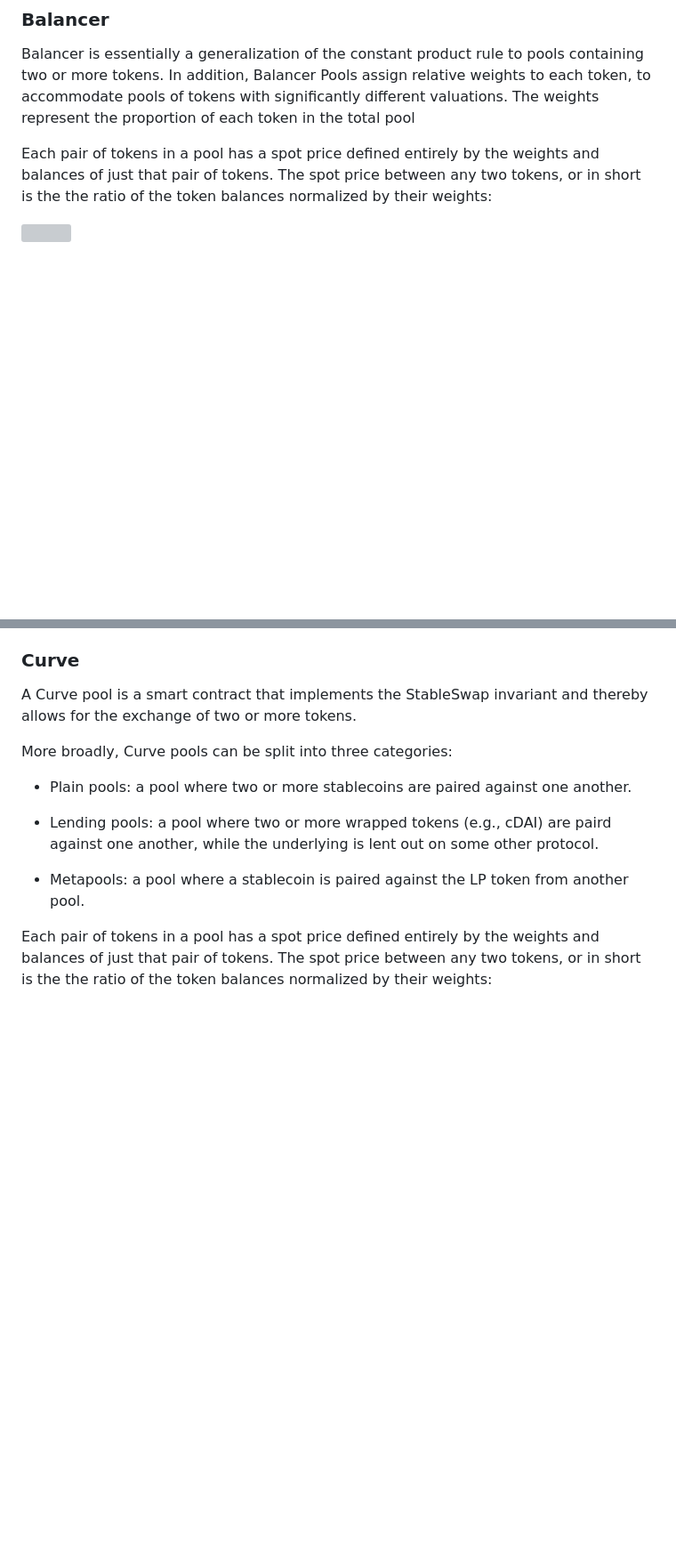
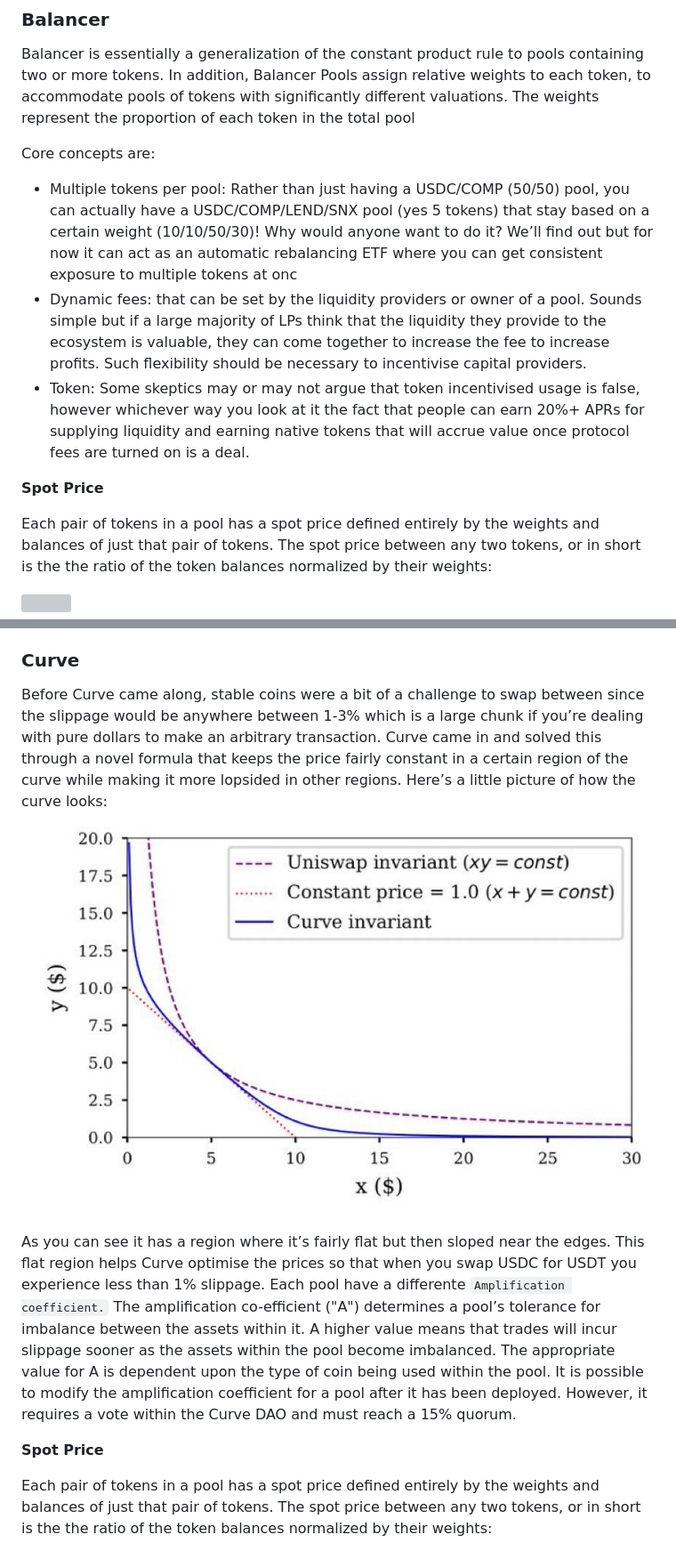
Before and after one commit to maurodelazeri/badger, a Markdown page: docs/README.md, 2 parts joined by grey strips. Shown: that part at 89% size. Drawn GitHub-style; pictures changed too: docs/_media/curve.png (added); blank space fills up the shorter version; grey boxes are pictures that could not be loaded.

```diff
--- a/docs/README.md
+++ b/docs/README.md
@@ -486,6 +488,14 @@ If you want to know how many `USDC` you will need to get `1` `WETH` you have to:
 
 ### Balancer
 Balancer is essentially a generalization of the constant product rule to pools containing two or more tokens. In addition, Balancer Pools assign relative weights to each token, to accommodate pools of tokens with significantly different valuations. The weights represent the proportion of each token in the total pool
+
+Core concepts are:
+
+* Multiple tokens per pool: Rather than just having a USDC/COMP (50/50) pool, you can actually have a USDC/COMP/LEND/SNX pool (yes 5 tokens) that stay based on a certain weight (10/10/50/30)! Why would anyone want to do it? We’ll find out but for now it can act as an automatic rebalancing ETF where you can get consistent exposure to multiple tokens at onc
+* Dynamic fees: that can be set by the liquidity providers or owner of a pool. Sounds simple but if a large majority of LPs think that the liquidity they provide to the ecosystem is valuable, they can come together to increase the fee to increase profits. Such flexibility should be necessary to incentivise capital providers.
+* Token: Some skeptics may or may not argue that token incentivised usage is false, however whichever way you look at it the fact that people can earn 20%+ APRs for supplying liquidity and earning native tokens that will accrue value once protocol fees are turned on is a deal.
+
+**Spot Price**
 
 Each pair of tokens in a pool has a spot price defined entirely by the weights and balances of just that pair of tokens. The spot price between any two tokens, or in short is the the ratio of the token balances normalized by their weights:
 
@@ -640,16 +654,13 @@ If you want to know how many `BNT` you will need to get `1` `LPL` you have to: `
 
 ### Curve
 
-A Curve pool is a smart contract that implements the StableSwap invariant and thereby allows for the exchange of two or more tokens.
+Before Curve came along, stable coins were a bit of a challenge to swap between since the slippage would be anywhere between 1-3% which is a large chunk if you’re dealing with pure dollars to make an arbitrary transaction. Curve came in and solved this through a novel formula that keeps the price fairly constant in a certain region of the curve while making it more lopsided in other regions. Here’s a little picture of how the curve looks:
 
-More broadly, Curve pools can be split into three categories:
+![](_media/curve.png)
 
-* Plain pools: a pool where two or more stablecoins are paired against one another.
+As you can see it has a region where it’s fairly flat but then sloped near the edges. This flat region helps Curve optimise the prices so that when you swap USDC for USDT you experience less than 1% slippage. Each pool have a differente `Amplification coefficient.` The amplification co-efficient ("A") determines a pool’s tolerance for imbalance between the assets within it. A higher value means that trades will incur slippage sooner as the assets within the pool become imbalanced. The appropriate value for A is dependent upon the type of coin being used within the pool. It is possible to modify the amplification coefficient for a pool after it has been deployed. However, it requires a vote within the Curve DAO and must reach a 15% quorum.
 
-* Lending pools: a pool where two or more wrapped tokens (e.g., cDAI) are paird against one another, while the underlying is lent out on some other protocol.
-
-* Metapools: a pool where a stablecoin is paired against the LP token from another pool.
-
+**Spot Price**
 
 Each pair of tokens in a pool has a spot price defined entirely by the weights and balances of just that pair of tokens. The spot price between any two tokens, or in short is the the ratio of the token balances normalized by their weights:
 
```
Also changed, not shown: other parts of docs/README.md (+8 -2 lines), 1 other file.
